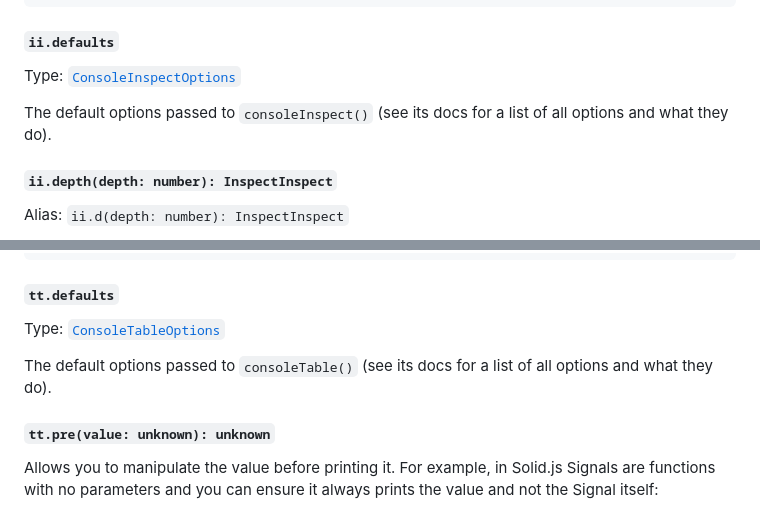
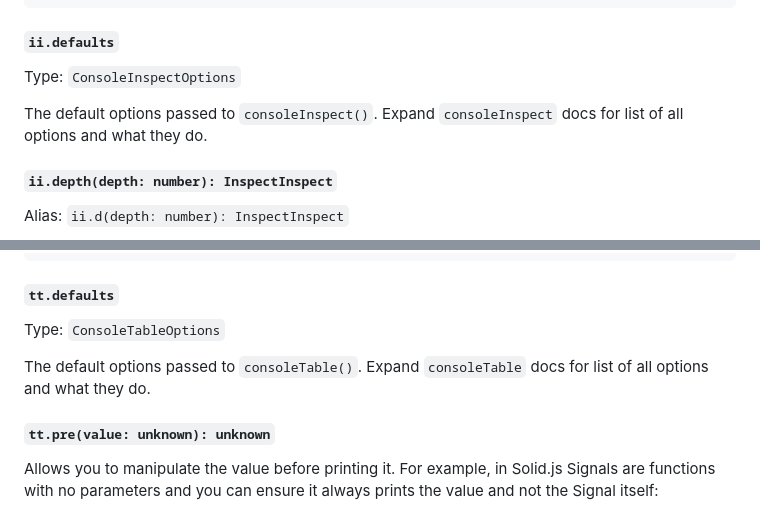
Before and after one commit to astoilkov/console-powers, a Markdown page: README.md, 2 parts joined by grey strips. Drawn GitHub-style.

Commit message:
✏️ remove links

```diff
--- a/README.md
+++ b/README.md
@@ -143,9 +143,9 @@ function getData() {
 
 ##### `ii.defaults`
 
-Type: [`ConsoleInspectOptions`](#consoleinspectoptions-depth)
+Type: `ConsoleInspectOptions`
 
-The default options passed to `consoleInspect()` (see its docs for a list of all options and what they do).
+The default options passed to `consoleInspect()`. Expand `consoleInspect` docs for list of all options and what they do.
 
 ##### `ii.depth(depth: number): InspectInspect`
 
@@ -200,9 +200,9 @@ function getData() {
 
 ##### `tt.defaults`
 
-Type: [`ConsoleTableOptions`](#consoletableoptions-wrap)
+Type: `ConsoleTableOptions`
 
-The default options passed to `consoleTable()` (see its docs for a list of all options and what they do).
+The default options passed to `consoleTable()`. Expand `consoleTable` docs for list of all options and what they do.
 
 ##### `tt.pre(value: unknown): unknown`
 
```
